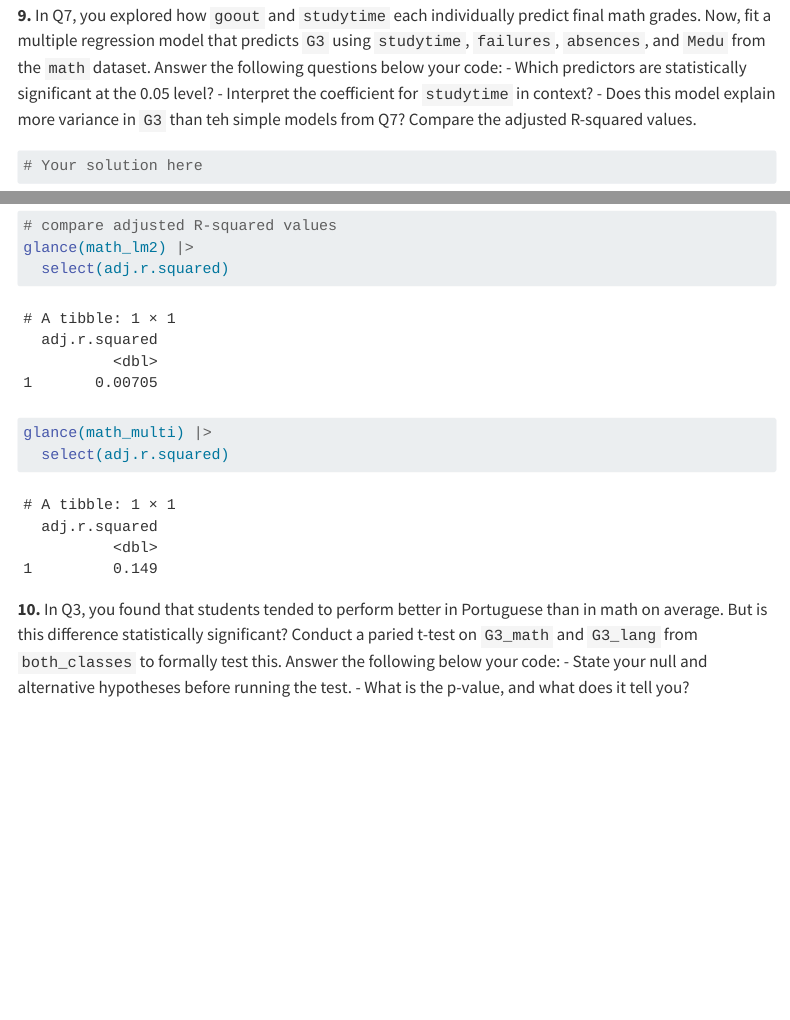
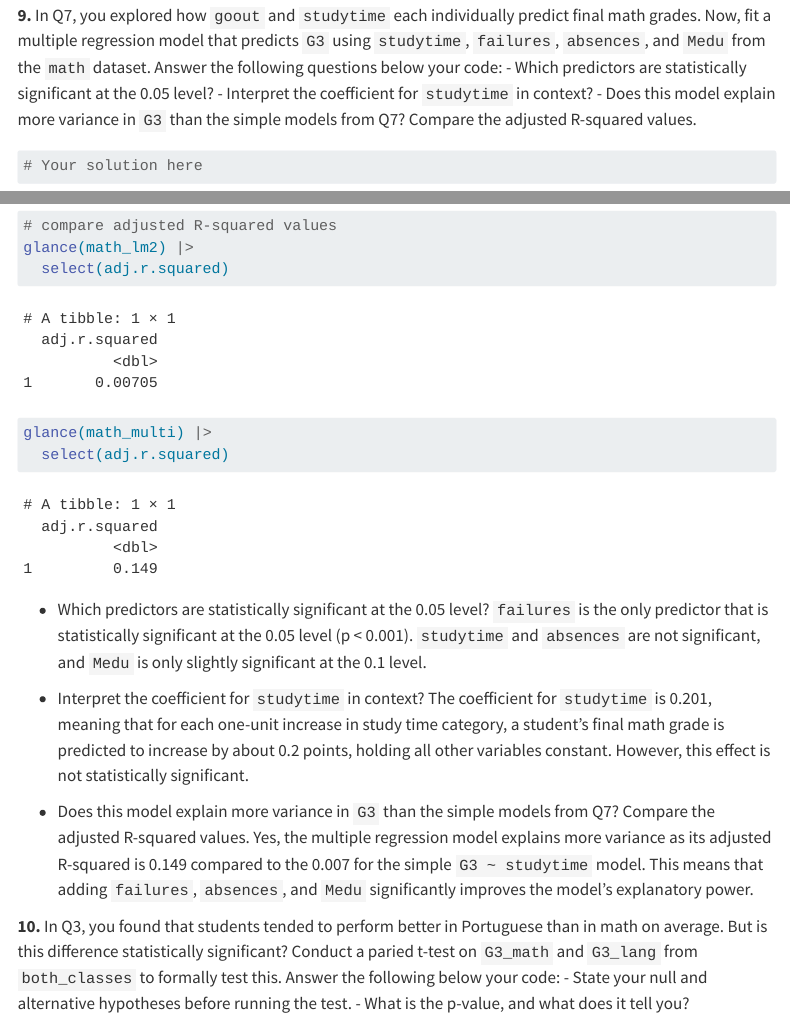
Before and after one commit to irwinj22/stat331-final-project, a Quarto document (project.qmd): the page in a window 1100 px wide, from 14350 px down, and a second part further down, joined at a grey line. Rendered offline with R 4.5, knitr and Pandoc in place of Quarto, with nearby package versions; menus at the side of the page are left out; long lines of code are wrapped.

Commit message:
Added answers to Q9.

````diff
--- a/project.qmd
+++ b/project.qmd
@@ -562,7 +562,7 @@ final math grades. Now, fit a multiple regression model that predicts `G3` using
 the following questions below your code:
    - Which predictors are statistically significant at the 0.05 level?
    - Interpret the coefficient for `studytime` in context?
-   - Does this model explain more variance in `G3` than teh simple models from
+   - Does this model explain more variance in `G3` than the simple models from
    Q7? Compare the adjusted R-squared values.
 
 ```{r}
@@ -583,7 +583,15 @@ glance(math_multi) |>
   select(adj.r.squared)
 ```
 
+   - Which predictors are statistically significant at the 0.05 level?
+`failures` is the only predictor that is statistically significant at the 0.05 level (p < 0.001). `studytime` and `absences` are not significant, and `Medu` is only slightly significant at the 0.1 level.
 
+   - Interpret the coefficient for `studytime` in context?
+The coefficient for `studytime` is 0.201, meaning that for each one-unit increase in study time category, a student's final math grade is predicted to increase by about 0.2 points, holding all other variables constant. However, this effect is not statistically significant.
+
+   - Does this model explain more variance in `G3` than the simple models from
+   Q7? Compare the adjusted R-squared values.
+Yes, the multiple regression model explains more variance as its adjusted R-squared is 0.149 compared to the 0.007 for the simple `G3 ~ studytime` model. This means that adding `failures`, `absences`, and `Medu` significantly improves the model's explanatory power.
 
 **10.** In Q3, you found that students tended to perform better in Portuguese
 than in math on average. But is this difference statistically significant?
````
